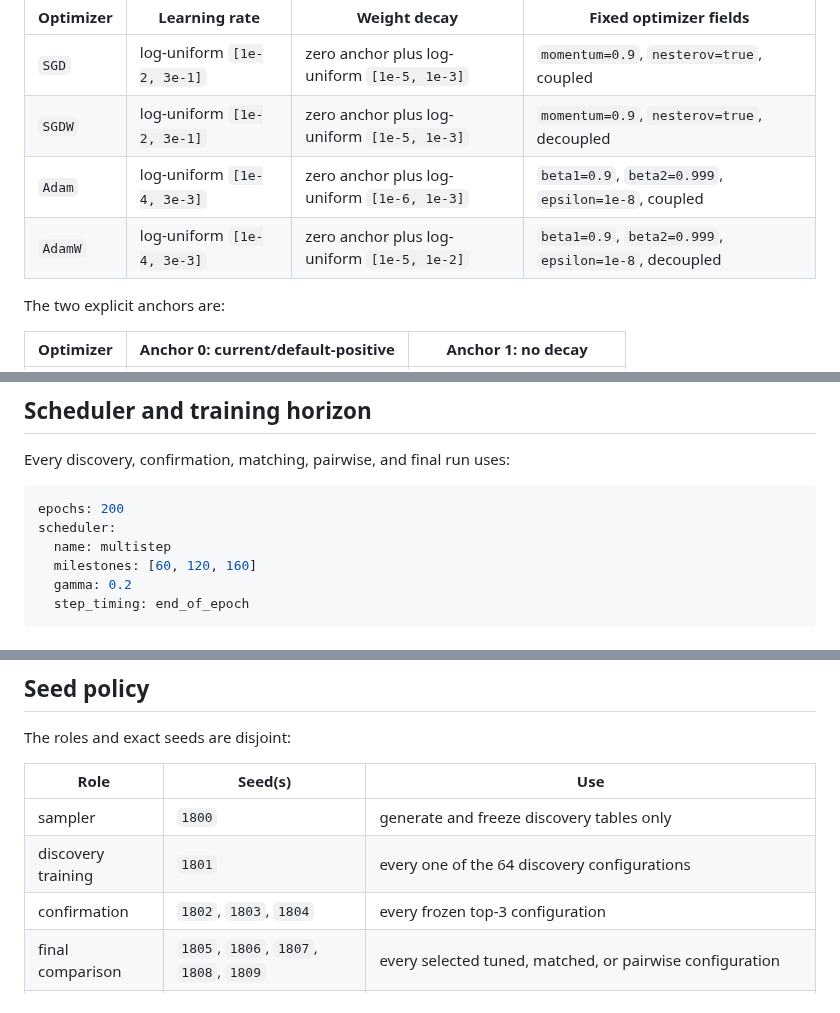
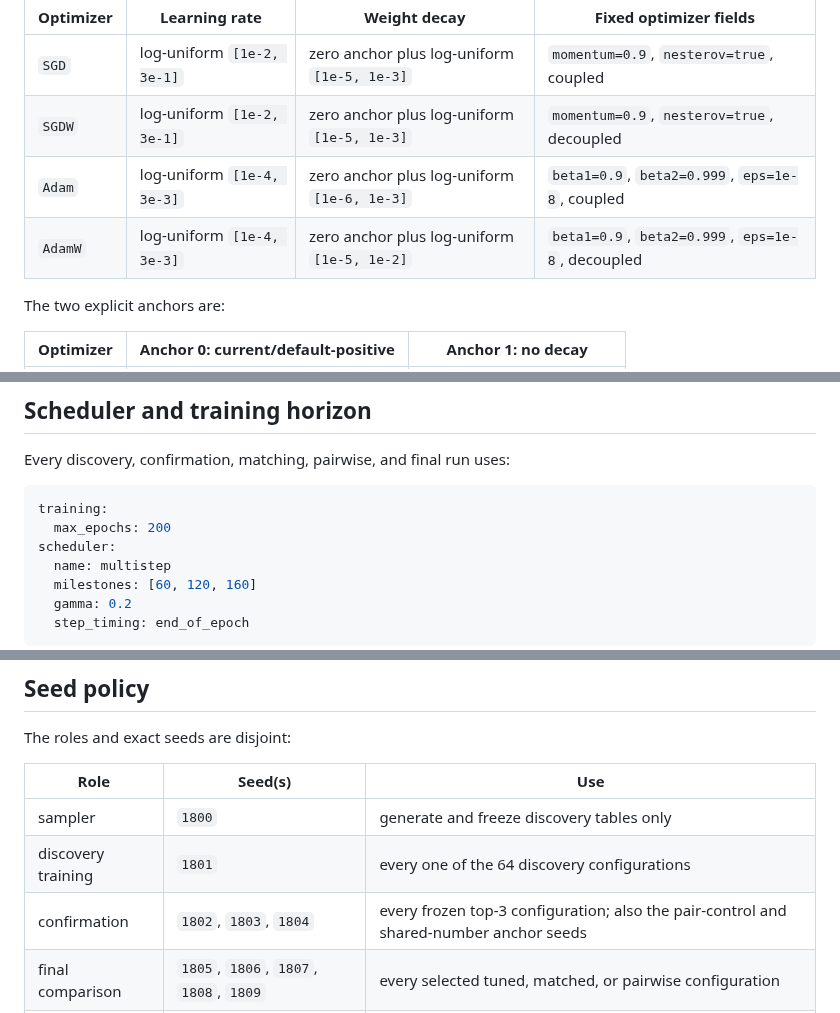
Before and after one commit to contra333/2026-_0707, a Markdown page: docs/reference_cards/07_optimizer_comparison_hpo_protocol.md, 3 parts joined by grey strips. Drawn GitHub-style.

````diff
--- a/docs/reference_cards/07_optimizer_comparison_hpo_protocol.md
+++ b/docs/reference_cards/07_optimizer_comparison_hpo_protocol.md
@@ -251,8 +258,8 @@ the fixed CIFAR-10 data contract, and `weights_only_no_bias_norm`.
 | --- | --- | --- | --- |
 | `SGD` | log-uniform `[1e-2, 3e-1]` | zero anchor plus log-uniform `[1e-5, 1e-3]` | `momentum=0.9`, `nesterov=true`, coupled |
 | `SGDW` | log-uniform `[1e-2, 3e-1]` | zero anchor plus log-uniform `[1e-5, 1e-3]` | `momentum=0.9`, `nesterov=true`, decoupled |
-| `Adam` | log-uniform `[1e-4, 3e-3]` | zero anchor plus log-uniform `[1e-6, 1e-3]` | `beta1=0.9`, `beta2=0.999`, `epsilon=1e-8`, coupled |
-| `AdamW` | log-uniform `[1e-4, 3e-3]` | zero anchor plus log-uniform `[1e-5, 1e-2]` | `beta1=0.9`, `beta2=0.999`, `epsilon=1e-8`, decoupled |
+| `Adam` | log-uniform `[1e-4, 3e-3]` | zero anchor plus log-uniform `[1e-6, 1e-3]` | `beta1=0.9`, `beta2=0.999`, `eps=1e-8`, coupled |
+| `AdamW` | log-uniform `[1e-4, 3e-3]` | zero anchor plus log-uniform `[1e-5, 1e-2]` | `beta1=0.9`, `beta2=0.999`, `eps=1e-8`, decoupled |
 
 The two explicit anchors are:
 
@@ -286,7 +293,8 @@ runs. The v1 result remains preserved and separately identifiable.
 Every discovery, confirmation, matching, pairwise, and final run uses:
 
 ```yaml
-epochs: 200
+training:
+  max_epochs: 200
 scheduler:
   name: multistep
   milestones: [60, 120, 160]
@@ -307,7 +315,7 @@ The roles and exact seeds are disjoint:
 | --- | --- | --- |
 | sampler | `1800` | generate and freeze discovery tables only |
 | discovery training | `1801` | every one of the 64 discovery configurations |
-| confirmation | `1802`, `1803`, `1804` | every frozen top-3 configuration |
+| confirmation | `1802`, `1803`, `1804` | every frozen top-3 configuration; also the pair-control and shared-number anchor seeds |
 | final comparison | `1805`, `1806`, `1807`, `1808`, `1809` | every selected tuned, matched, or pairwise configuration |
 | downstream | same `1805`-`1809` classifiers | geometry/OOD work uses frozen final checkpoints; it does not retrain replacement seeds |
 
````
Also changed, not shown: other parts of docs/reference_cards/07_optimizer_comparison_hpo_protocol.md (+19 -9 lines).
